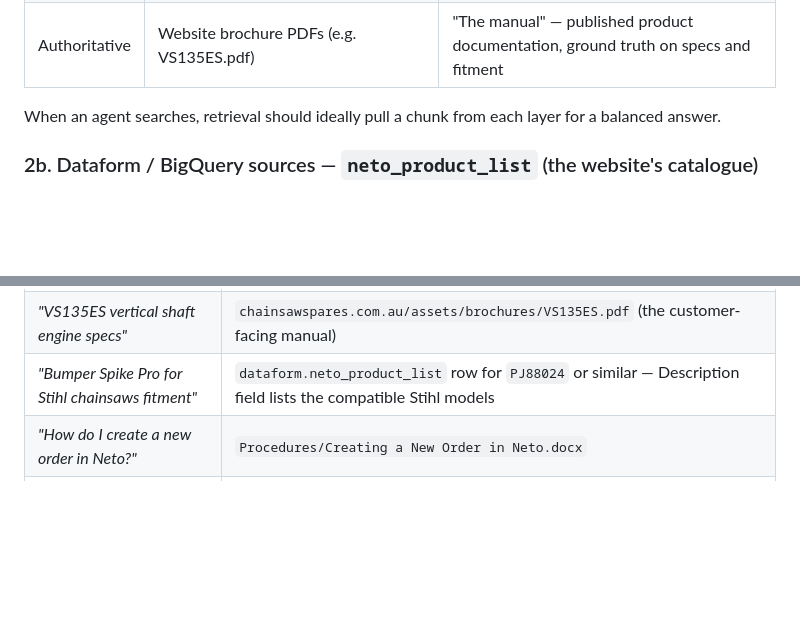
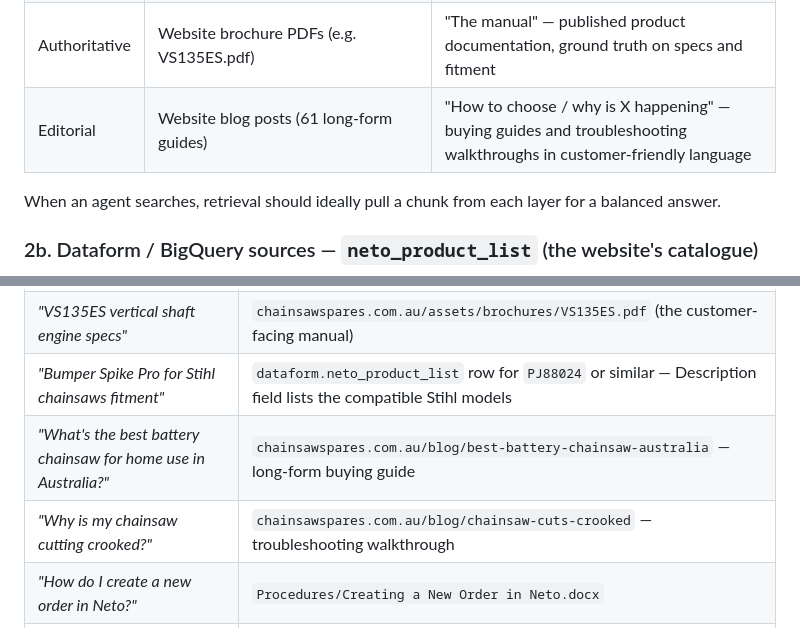
Before and after one commit to adillraza/chainsaw-ops, a Markdown page: docs/kb-phase1-spec.md, 2 parts joined by grey strips. Drawn GitHub-style; blank space fills up the shorter version.

```diff
--- a/docs/kb-phase1-spec.md
+++ b/docs/kb-phase1-spec.md
@@ -73,6 +73,7 @@ Three layers of authority:
 | Internal | SharePoint procedures, training, CS team docs | "How JJ does things" — internal SOPs and tribal knowledge |
 | Catalogue | `neto_product_list.Description` + specifics | "What the website tells customers" — same text the customer is reading on the product page |
 | Authoritative | Website brochure PDFs (e.g. VS135ES.pdf) | "The manual" — published product documentation, ground truth on specs and fitment |
+| Editorial | Website blog posts (61 long-form guides) | "How to choose / why is X happening" — buying guides and troubleshooting walkthroughs in customer-friendly language |
 
 When an agent searches, retrieval should ideally pull a chunk from each
 layer for a balanced answer.
@@ -532,6 +611,8 @@ expected result:
 | *"What are the dimensions of JM7013-2BBx4?"* | `dataform.neto_product_list` row for that SKU, OR `Customer Service Team/Products/.../HRU216` doc |
 | *"VS135ES vertical shaft engine specs"* | `chainsawspares.com.au/assets/brochures/VS135ES.pdf` (the customer-facing manual) |
 | *"Bumper Spike Pro for Stihl chainsaws fitment"* | `dataform.neto_product_list` row for `PJ88024` or similar — Description field lists the compatible Stihl models |
+| *"What's the best battery chainsaw for home use in Australia?"* | `chainsawspares.com.au/blog/best-battery-chainsaw-australia` — long-form buying guide |
+| *"Why is my chainsaw cutting crooked?"* | `chainsawspares.com.au/blog/chainsaw-cuts-crooked` — troubleshooting walkthrough |
 | *"How do I create a new order in Neto?"* | `Procedures/Creating a New Order in Neto.docx` |
 | *"What's the policy on RMA returns?"* | `Customer Service Team/Policies and Procedures/Jono and Johno _Returns & RMA Policy` |
 | *"Pump troubleshooting steps"* | `Customer Service Team/Products/Pumps/Pump Troubleshooting.docx` (this is **literally the doc Bernie's call needed**) |
```
Also changed, not shown: other parts of docs/kb-phase1-spec.md (+78 -0 lines).
